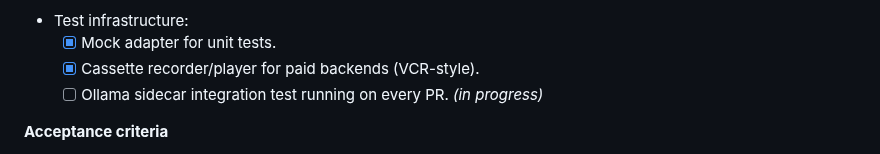
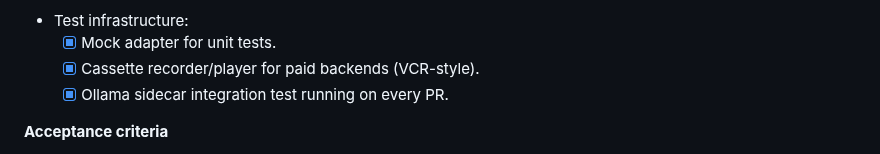
Before and after one commit to iVersatile/Prompiler, a Markdown page: docs/PLAN.md, the part around the change. Rendered like a GitHub page.

Commit message:
docs(plan): tick P2 Ollama sidecar integration test
The integration CI job now boots an Ollama service container, pulls
`llama3.2:1b`, and runs `tests/test_ollama_integration.py` against the
live wire on every PR. That closes the last remaining P2 test-
infrastructure item.

# prompiler: docs-only diff detected
# ---------------------------------------------------------------------
# Hint: This commit contains exclusively Markdown (*.md) documentation.
# If this is a fix: or perf: commit, you can bypass the lesson citation
# gate by adding the following trailer to the bottom of your message:
#
# Lesson-skip: docs-only changes
# ---------------------------------------------------------------------

```diff
--- a/docs/PLAN.md
+++ b/docs/PLAN.md
@@ -133,7 +133,7 @@ Approximate calendar: 12 weeks total for a single engineer; ~6 weeks with two en
 - Test infrastructure:
   - [x] Mock adapter for unit tests.
   - [x] Cassette recorder/player for paid backends (VCR-style).
-  - [ ] Ollama sidecar integration test running on every PR. _(in progress)_
+  - [x] Ollama sidecar integration test running on every PR.
 
 **Acceptance criteria**
 
```
